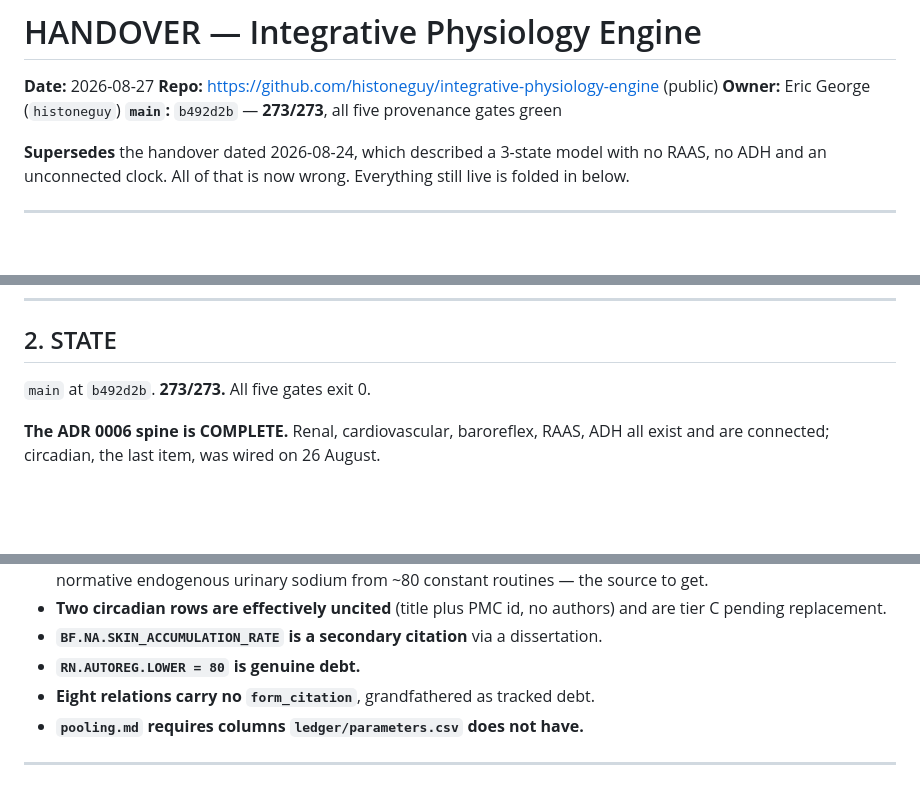
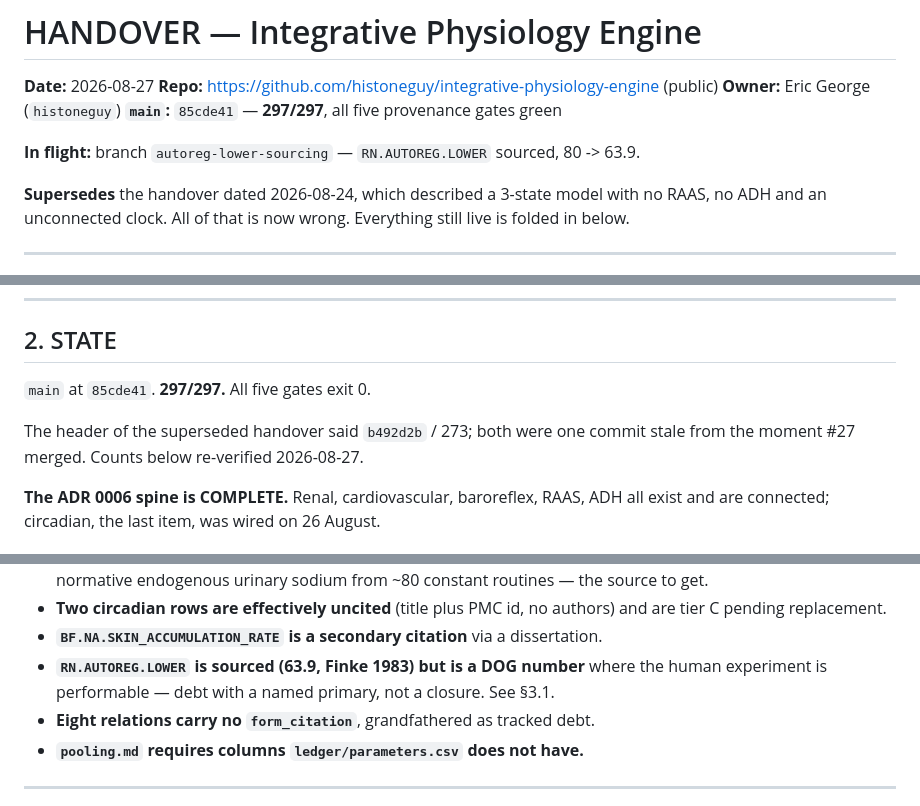
Before and after one commit to histoneguy/integrative-physiology-engine, a Markdown page: HANDOVER.md, 3 parts joined by grey strips. GitHub-like rendering; blank space fills up the shorter version.

```diff
--- a/HANDOVER.md
+++ b/HANDOVER.md
@@ -3,7 +3,9 @@
 **Date:** 2026-08-27
 **Repo:** https://github.com/histoneguy/integrative-physiology-engine (public)
 **Owner:** Eric George (`histoneguy`)
-**`main`:** `b492d2b` — **273/273**, all five provenance gates green
+**`main`:** `85cde41` — **297/297**, all five provenance gates green
+
+**In flight:** branch `autoreg-lower-sourcing` — `RN.AUTOREG.LOWER` sourced, 80 -> 63.9.
 
 **Supersedes** the handover dated 2026-08-24, which described a 3-state model with no
 RAAS, no ADH and an unconnected clock. All of that is now wrong. Everything still live
@@ -124,7 +126,10 @@ unchanged** — that is the proof the digits carried nothing.
 
 ## 2. STATE
 
-`main` at `b492d2b`. **273/273.** All five gates exit 0.
+`main` at `85cde41`. **297/297.** All five gates exit 0.
+
+The header of the superseded handover said `b492d2b` / 273; both were one commit
+stale from the moment #27 merged. Counts below re-verified 2026-08-27.
 
 **The ADR 0006 spine is COMPLETE.** Renal, cardiovascular, baroreflex, RAAS, ADH all
 exist and are connected; circadian, the last item, was wired on 26 August.
@@ -435,7 +481,8 @@ a population of an incomplete model is a wider set of wrong answers.**
 - **Two circadian rows are effectively uncited** (title plus PMC id, no authors) and are
   tier C pending replacement.
 - **`BF.NA.SKIN_ACCUMULATION_RATE` is a secondary citation** via a dissertation.
-- **`RN.AUTOREG.LOWER = 80` is genuine debt.**
+- **`RN.AUTOREG.LOWER` is sourced (63.9, Finke 1983) but is a DOG number** where the
+  human experiment is performable — debt with a named primary, not a closure. See §3.1.
 - **Eight relations carry no `form_citation`**, grandfathered as tracked debt.
 - **`pooling.md` requires columns `ledger/parameters.csv` does not have.**
 
```
Also changed, not shown: other parts of HANDOVER.md (+49 -8 lines).
